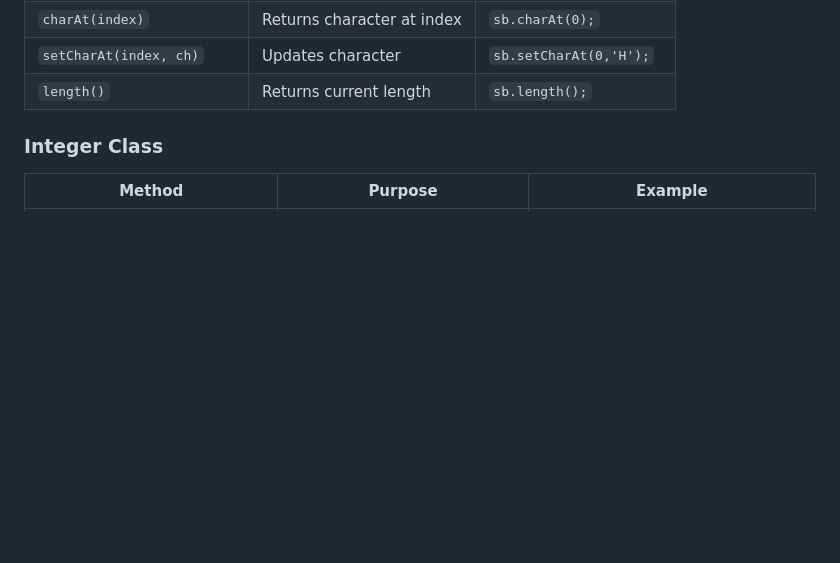
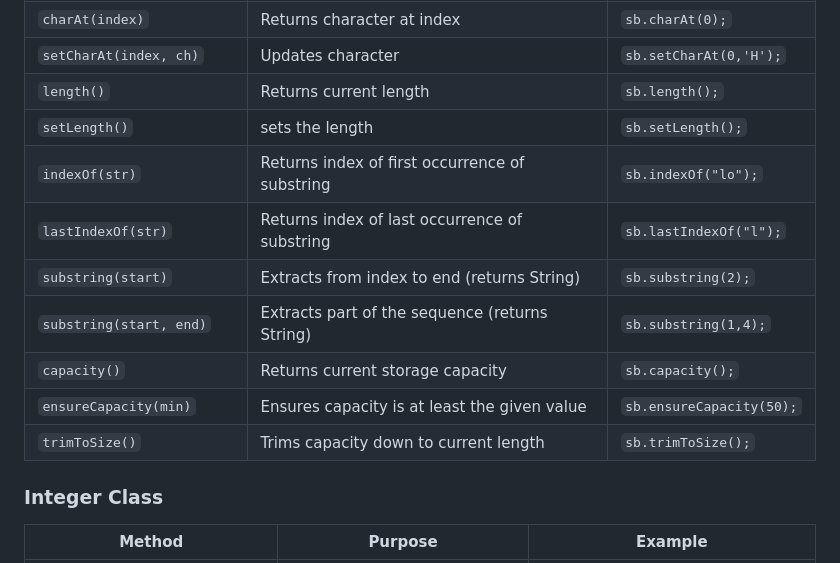
Before and after one commit to hemanth110702/Tech-Notes, a Markdown page: Java/2.Java Utilities & Collections.md, the part around the change. Drawn GitHub-style; blank space fills up the shorter version.

Commit message:
feat: added stringbuilder methods

```diff
--- a/Java/2.Java Utilities & Collections.md
+++ b/Java/2.Java Utilities & Collections.md
@@ -61,6 +61,14 @@ StringBuilder sb = new StringBuilder("Hello");
 |`charAt(index)`|	Returns character at index |	`sb.charAt(0);`|
 |`setCharAt(index, ch)`|	Updates character |	`sb.setCharAt(0,'H');`|
 |`length()`|	Returns current length |	`sb.length();`|
+|`setLength()`|	sets the length |	`sb.setLength();`|
+|`indexOf(str)`| Returns index of first occurrence of substring |	`sb.indexOf("lo");` |
+|`lastIndexOf(str)`| Returns index of last occurrence of substring |	`sb.lastIndexOf("l");` |
+|`substring(start)`| Extracts from index to end (returns String) |	`sb.substring(2);` |
+|`substring(start, end)`| Extracts part of the sequence (returns String) |	`sb.substring(1,4);` |
+|`capacity()`| Returns current storage capacity |	`sb.capacity();` |
+|`ensureCapacity(min)`| Ensures capacity is at least the given value |	`sb.ensureCapacity(50);` |
+|`trimToSize()`| Trims capacity down to current length |	`sb.trimToSize();` |
 
 ### Integer Class
 
```
